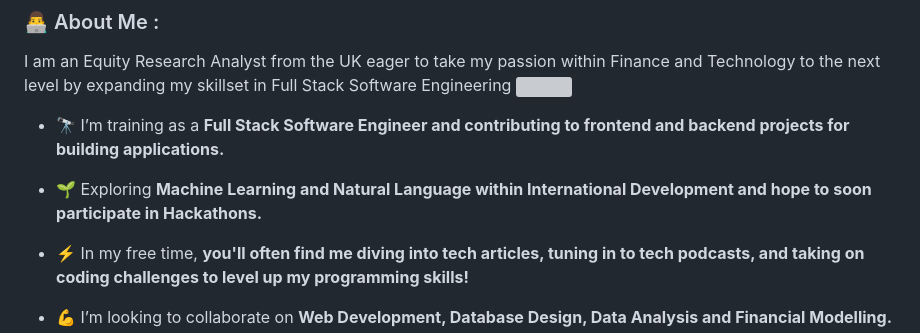
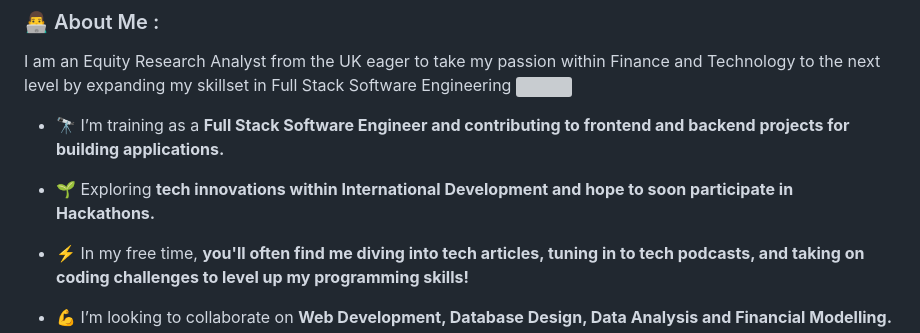
Before and after one commit to ramirorichmand/ramirorichmand, a Markdown page: README.md, the part around the change. Rendered like a GitHub page; grey boxes are pictures that could not be loaded.

Commit message:
fini finito final... en ce moment... le laisser pour l'instant

```diff
--- a/README.md
+++ b/README.md
@@ -15,7 +15,7 @@ I am an Equity Research Analyst from the UK eager to take my passion within Fina
 
 - :telescope: I’m training as a <b> Full Stack Software Engineer and contributing to frontend and backend projects for building applications. </b>
 
-- :seedling: Exploring <b> Machine Learning and Natural Language within International Development and hope to soon participate in Hackathons.</b>
+- :seedling: Exploring <b> tech innovations within International Development and hope to soon participate in Hackathons.</b>
 
 - :zap: In my free time, <b> you'll often find me diving into tech articles, tuning in to tech podcasts, and taking on coding challenges to level up my programming skills!</b>
 
```
